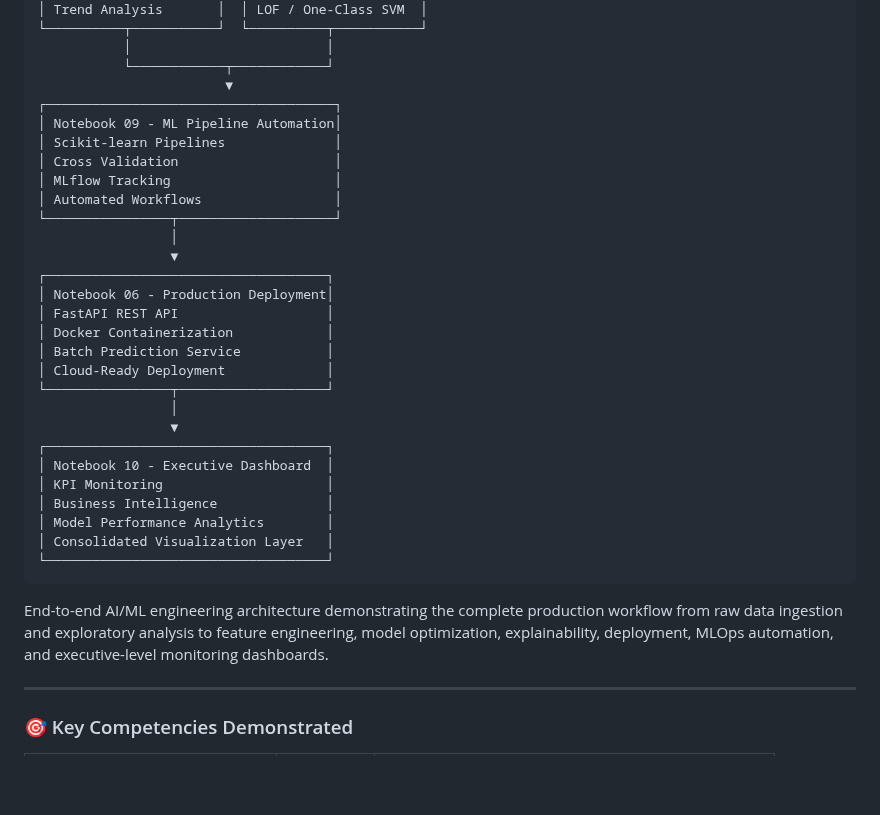
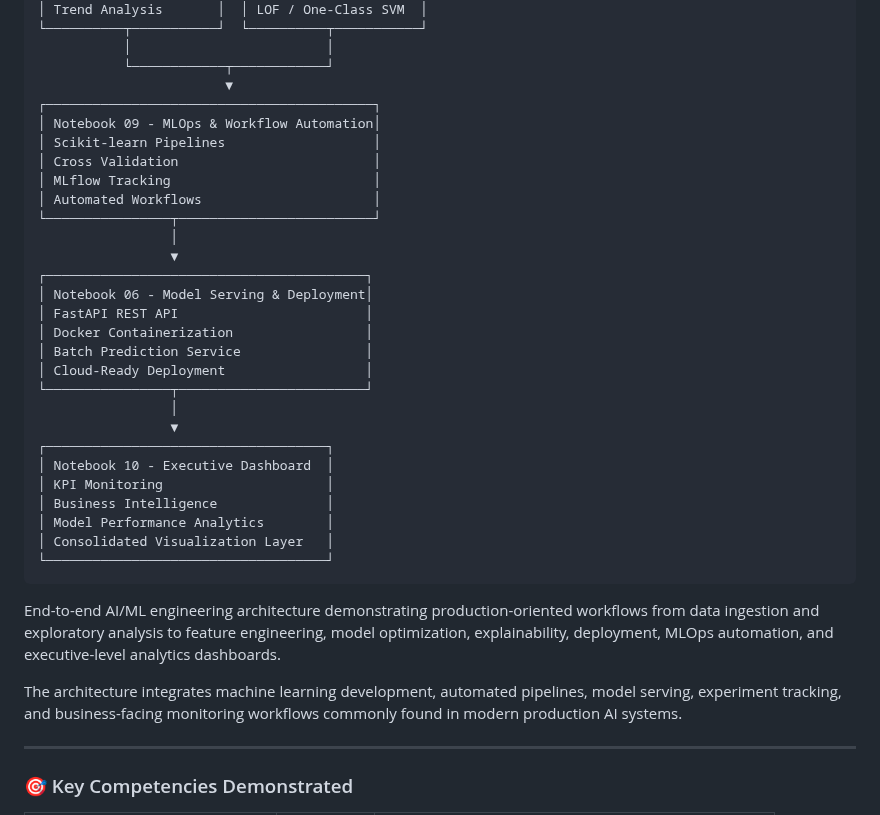
Before and after one commit to ImranDataScientist83/healthcare-covid-analysis, a Markdown page: 01-AI-ML-ENGINEERING-PROJECTS/README.md, the part around the change. Rendered like a GitHub page; blank space fills up the shorter version.

````diff
--- a/01-AI-ML-ENGINEERING-PROJECTS/README.md
+++ b/01-AI-ML-ENGINEERING-PROJECTS/README.md
@@ -92,22 +92,22 @@ The following architecture illustrates the end-to-end AI/ML engineering workflow
            │                         │
            └────────────┬────────────┘
                         ▼
-┌─────────────────────────────────────┐
-│ Notebook 09 - ML Pipeline Automation│
-│ Scikit-learn Pipelines              │
-│ Cross Validation                    │
-│ MLflow Tracking                     │
-│ Automated Workflows                 │
-└────────────────┬────────────────────┘
+┌──────────────────────────────────────────┐
+│ Notebook 09 - MLOps & Workflow Automation│
+│ Scikit-learn Pipelines                   │
+│ Cross Validation                         │
+│ MLflow Tracking                          │
+│ Automated Workflows                      │
+└────────────────┬─────────────────────────┘
                  │
                  ▼
-┌────────────────────────────────────┐
-│ Notebook 06 - Production Deployment│
-│ FastAPI REST API                   │
-│ Docker Containerization            │
-│ Batch Prediction Service           │
-│ Cloud-Ready Deployment             │
-└────────────────┬───────────────────┘
+┌─────────────────────────────────────────┐
+│ Notebook 06 - Model Serving & Deployment│
+│ FastAPI REST API                        │
+│ Docker Containerization                 │
+│ Batch Prediction Service                │
+│ Cloud-Ready Deployment                  │
+└────────────────┬────────────────────────┘
                  │
                  ▼
 ┌────────────────────────────────────┐
@@ -118,7 +118,9 @@ The following architecture illustrates the end-to-end AI/ML engineering workflow
 │ Consolidated Visualization Layer   │
 └────────────────────────────────────┘
 ```
-End-to-end AI/ML engineering architecture demonstrating the complete production workflow from raw data ingestion and exploratory analysis to feature engineering, model optimization, explainability, deployment, MLOps automation, and executive-level monitoring dashboards.
+End-to-end AI/ML engineering architecture demonstrating production-oriented workflows from data ingestion and exploratory analysis to feature engineering, model optimization, explainability, deployment, MLOps automation, and executive-level analytics dashboards.
+
+The architecture integrates machine learning development, automated pipelines, model serving, experiment tracking, and business-facing monitoring workflows commonly found in modern production AI systems.
 
 ---
 
````
